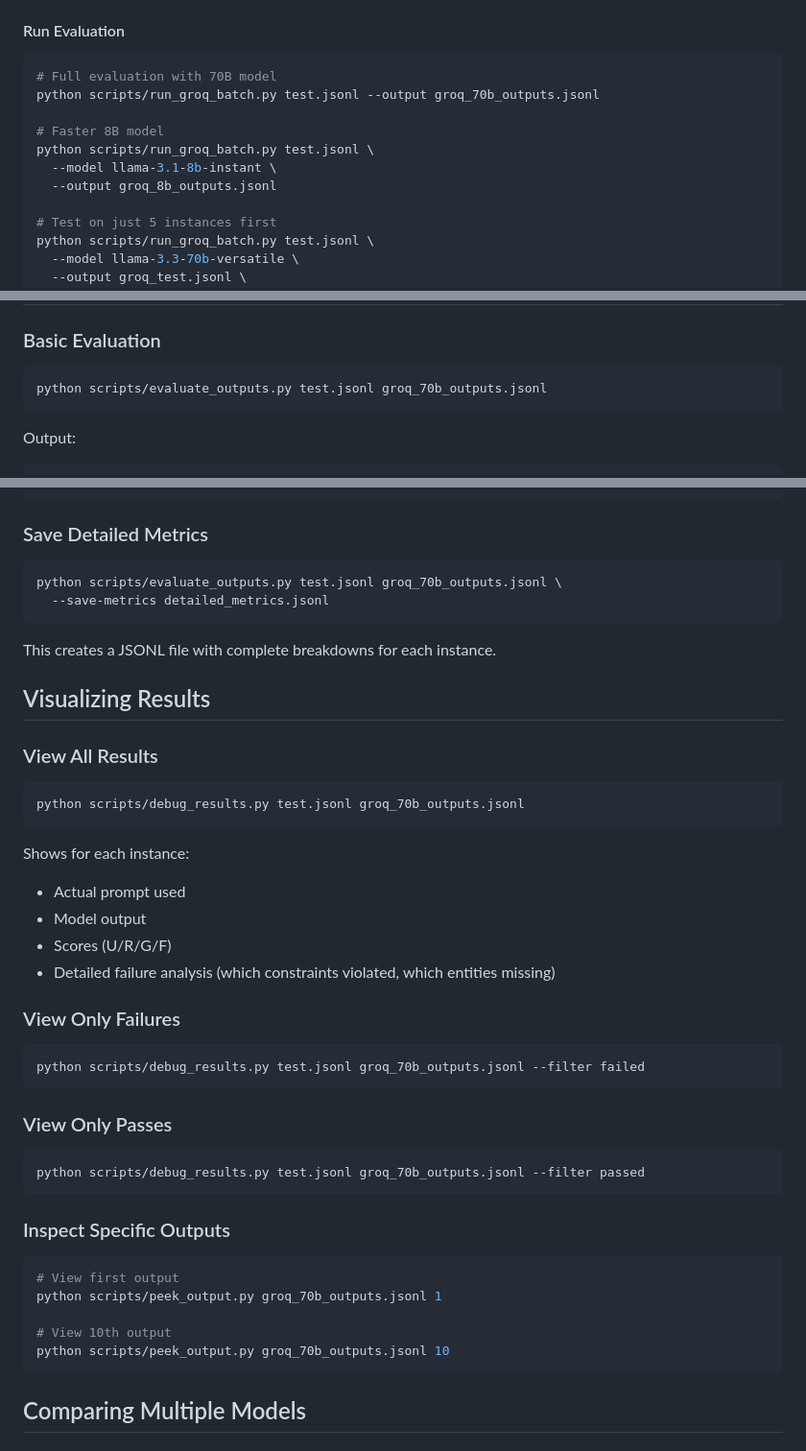
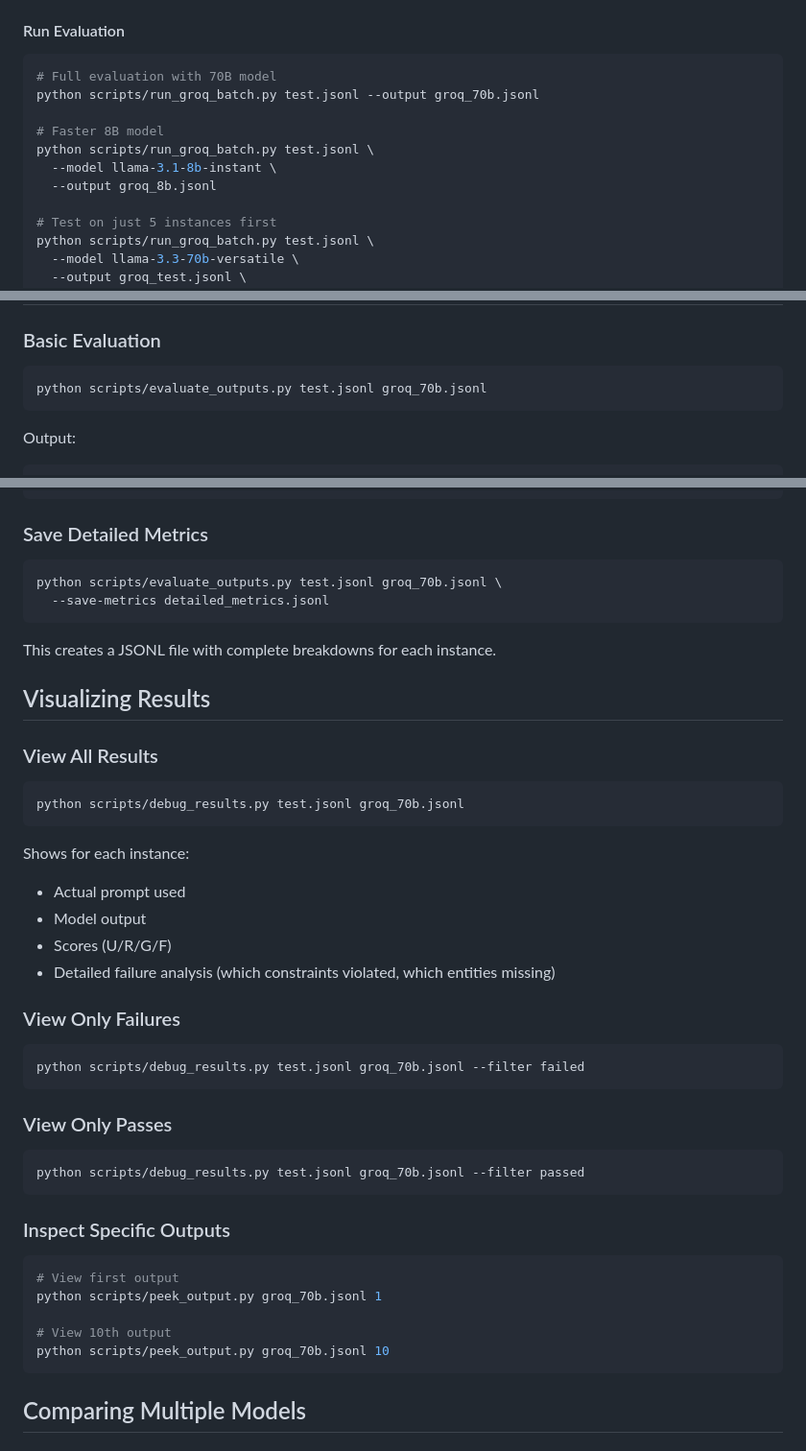
Before and after one commit to AndreiBulzan/gmtw-hria, a Markdown page: README.md, 3 parts joined by grey strips. Shown at 96% size. Rendered like a GitHub page.

Commit message:
Updated readme for more streamlined commands

````diff
--- a/README.md
+++ b/README.md
@@ -98,12 +98,12 @@ Or pass it directly with `--api-key` flag.
 
 ```bash
 # Full evaluation with 70B model
-python scripts/run_groq_batch.py test.jsonl --output groq_70b_outputs.jsonl
+python scripts/run_groq_batch.py test.jsonl --output groq_70b.jsonl
 
 # Faster 8B model
 python scripts/run_groq_batch.py test.jsonl \
   --model llama-3.1-8b-instant \
-  --output groq_8b_outputs.jsonl
+  --output groq_8b.jsonl
 
 # Test on just 5 instances first
 python scripts/run_groq_batch.py test.jsonl \
@@ -154,7 +154,7 @@ Pentru călătoria de 3 zile în Cluj-Napoca, propun următorul plan:
 ### Basic Evaluation
 
 ```bash
-python scripts/evaluate_outputs.py test.jsonl groq_70b_outputs.jsonl
+python scripts/evaluate_outputs.py test.jsonl groq_70b.jsonl
 ```
 
 Output:
@@ -178,7 +178,7 @@ AVERAGE SCORES (25 instances)
 ### Save Detailed Metrics
 
 ```bash
-python scripts/evaluate_outputs.py test.jsonl groq_70b_outputs.jsonl \
+python scripts/evaluate_outputs.py test.jsonl groq_70b.jsonl \
   --save-metrics detailed_metrics.jsonl
 ```
 
@@ -189,7 +189,7 @@ This creates a JSONL file with complete breakdowns for each instance.
 ### View All Results
 
 ```bash
-python scripts/debug_results.py test.jsonl groq_70b_outputs.jsonl
+python scripts/debug_results.py test.jsonl groq_70b.jsonl
 ```
 
 Shows for each instance:
@@ -201,23 +201,23 @@ Shows for each instance:
 ### View Only Failures
 
 ```bash
-python scripts/debug_results.py test.jsonl groq_70b_outputs.jsonl --filter failed
+python scripts/debug_results.py test.jsonl groq_70b.jsonl --filter failed
 ```
 
 ### View Only Passes
 
 ```bash
-python scripts/debug_results.py test.jsonl groq_70b_outputs.jsonl --filter passed
+python scripts/debug_results.py test.jsonl groq_70b.jsonl --filter passed
 ```
 
 ### Inspect Specific Outputs
 
 ```bash
 # View first output
-python scripts/peek_output.py groq_70b_outputs.jsonl 1
+python scripts/peek_output.py groq_70b.jsonl 1
 
 # View 10th output
-python scripts/peek_output.py groq_70b_outputs.jsonl 10
+python scripts/peek_output.py groq_70b.jsonl 10
 ```
 
 ## Comparing Multiple Models
````
